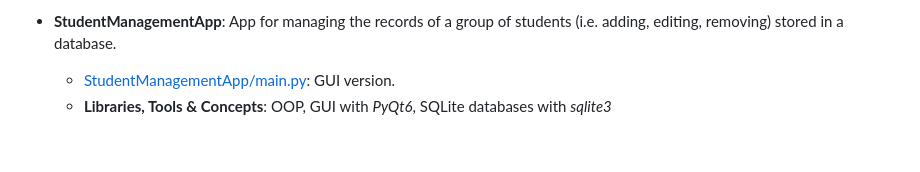
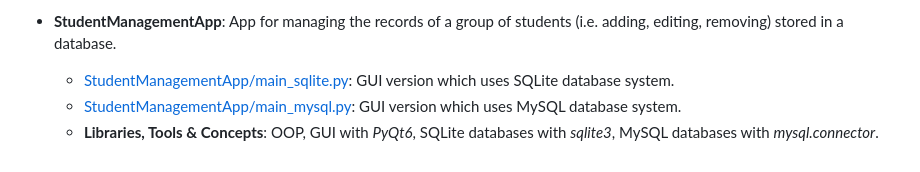
Before and after one commit to alexandru-cohal/PythonApps, a Markdown page: README.md, the part around the change. Rendered like a GitHub page.

Commit message:
Update README.md with more StudentManagementApp details

```diff
--- a/README.md
+++ b/README.md
@@ -61,5 +61,6 @@ Python Apps created while taking the Udemy course _"Python Mega Course: Learn Py
   * **Libraries, Tools & Concepts**: OOP, _Pandas_, CSV file reading.
 
 * **StudentManagementApp**: App for managing the records of a group of students (i.e. adding, editing, removing) stored in a database.
-  * [StudentManagementApp/main.py](https://github.com/alexandru-cohal/PythonApps/blob/master/StudentManagementApp/main.py): GUI version.
-  * **Libraries, Tools & Concepts**: OOP, GUI with _PyQt6_, SQLite databases with _sqlite3_
+  * [StudentManagementApp/main_sqlite.py](https://github.com/alexandru-cohal/PythonApps/blob/master/StudentManagementApp/main_sqlite.py): GUI version which uses SQLite database system.
+  * [StudentManagementApp/main_mysql.py](https://github.com/alexandru-cohal/PythonApps/blob/master/StudentManagementApp/main_mysql.py): GUI version which uses MySQL database system.
+  * **Libraries, Tools & Concepts**: OOP, GUI with _PyQt6_, SQLite databases with _sqlite3_, MySQL databases with _mysql.connector_.
```
